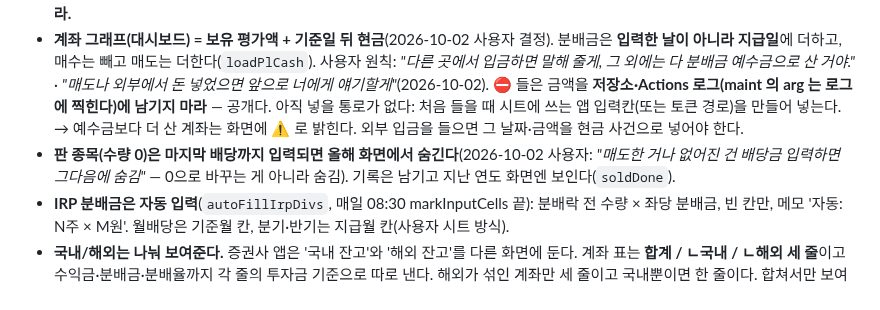
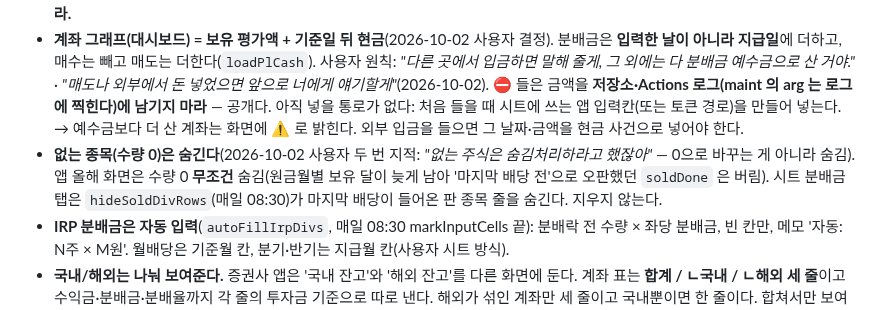
Before and after one commit to jaenamking1-collab/jjk, a Markdown page: CLAUDE.md, the part around the change. GitHub-like rendering.

Commit message:
CLAUDE/WORKLOG: 없는 종목 숨김 규칙 정리
Co-Authored-By: Claude Opus 5.5 <noreply@anthropic.com>
Claude-Session: https://claude.ai/code/session_01KSTjC2DEXgD9Ng4zz2Jnww

```diff
--- a/CLAUDE.md
+++ b/CLAUDE.md
@@ -167,7 +167,7 @@ Writes (`apiPost`): `addAccount` / `updateAccount` / `deleteAccount`, `addHoldin
 - **계좌 그래프(대시보드) = 보유 평가액 + 기준일 뒤 현금**(2026-10-02 사용자 결정). 분배금은 **입력한 날이 아니라 지급일**에 더하고, 매수는 빼고 매도는 더한다(`loadPlCash`).
   사용자 원칙: *"다른 곳에서 입금하면 말해 줄게, 그 외에는 다 분배금 예수금으로 산 거야."* · *"매도나 외부에서 돈 넣었으면 앞으로 너에게 얘기할게"*(2026-10-02).
   ⛔ 들은 금액을 **저장소·Actions 로그(maint 의 arg 는 로그에 찍힌다)에 남기지 마라** — 공개다. 아직 넣을 통로가 없다: 처음 들을 때 시트에 쓰는 앱 입력칸(또는 토큰 경로)을 만들어 넣는다. → 예수금보다 더 산 계좌는 화면에 ⚠ 로 밝힌다. 외부 입금을 들으면 그 날짜·금액을 현금 사건으로 넣어야 한다.
-- **판 종목(수량 0)은 마지막 배당까지 입력되면 올해 화면에서 숨긴다**(2026-10-02 사용자: *"매도한 거나 없어진 건 배당금 입력하면 그다음에 숨김"* — 0으로 바꾸는 게 아니라 숨김). 기록은 남기고 지난 연도 화면엔 보인다(`soldDone`).
+- **없는 종목(수량 0)은 숨긴다**(2026-10-02 사용자 두 번 지적: *"없는 주식은 숨김처리하라고 했잖아"* — 0으로 바꾸는 게 아니라 숨김). 앱 올해 화면은 수량 0 **무조건** 숨김(원금월별 보유 달이 늦게 남아 '마지막 배당 전'으로 오판했던 `soldDone` 은 버림). 시트 분배금 탭은 `hideSoldDivRows`(매일 08:30)가 마지막 배당이 들어온 판 종목 줄을 숨긴다. 지우지 않는다.
 - **IRP 분배금은 자동 입력**(`autoFillIrpDivs`, 매일 08:30 markInputCells 끝): 분배락 전 수량 × 좌당 분배금, 빈 칸만, 메모 '자동: N주 × M원'. 월배당은 기준월 칸, 분기·반기는 지급월 칸(사용자 시트 방식).
 - **국내/해외는 나눠 보여준다.** 증권사 앱은 '국내 잔고'와 '해외 잔고'를 다른 화면에 둔다. 계좌 표는 **합계 / ㄴ국내 / ㄴ해외 세 줄**이고 수익금·분배금·분배율까지 각 줄의 투자금 기준으로 따로 낸다. 해외가 섞인 계좌만 세 줄이고 국내뿐이면 한 줄이다. 합쳐서만 보여주면 증권사 화면과 대조가 안 돼 **값이 맞는데도 틀린 것처럼 보인다**(2026-09-21).
 
```
